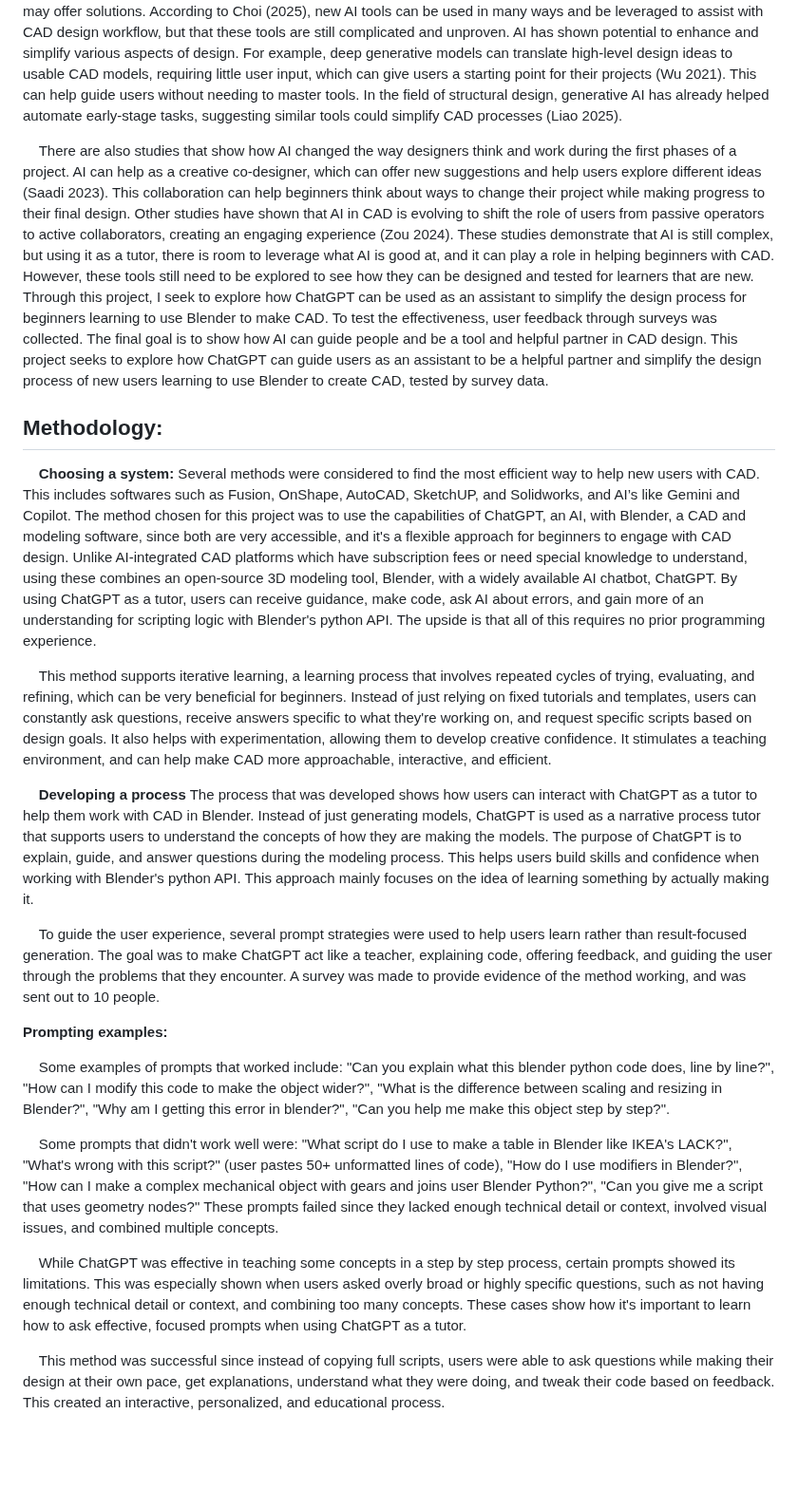
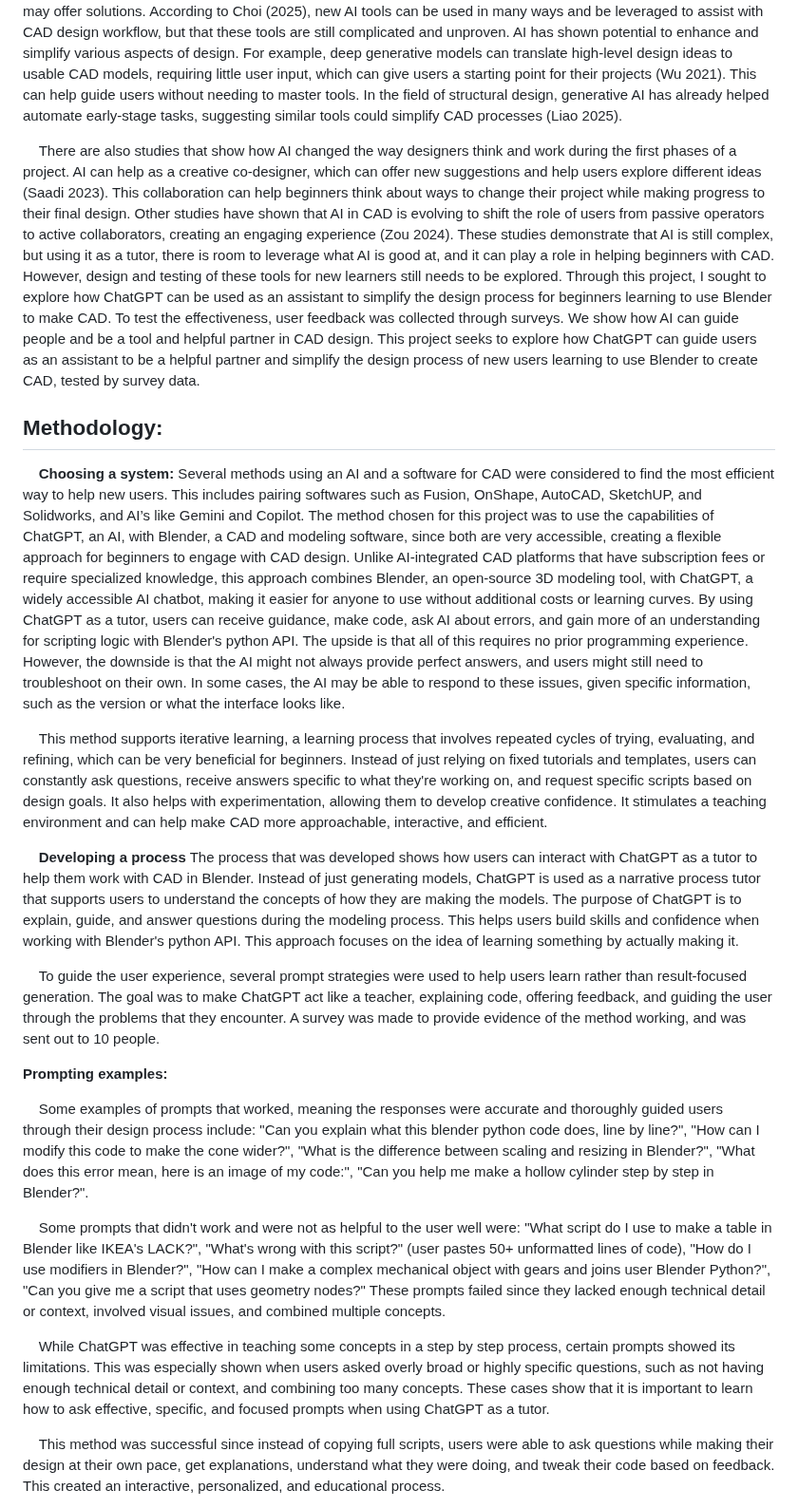
Before and after one commit to 1R-obo/AI-CAD-Project, a Markdown page: README.md, the part around one of its changes. Shown at 95% size. Drawn GitHub-style; blank space fills up the shorter version.

```diff
--- a/README.md
+++ b/README.md
@@ -6,26 +6,26 @@
 ## Introduction
 &nbsp;&nbsp;&nbsp;&nbsp;Computer-aided design (CAD), is an important tool for many fields such as engineering, architecture, and product design. However, it can be challenging to learn how to use CAD software, since it requires a lot of training, technical knowledge, and a lot of time for practice to be familiarized and comfortable with the tools (Gutiérrez de Ravé, 2025). Since beginners may have limited time or little to no experience, this can be discouraging. Artificial Intelligence tools may offer solutions. According to Choi (2025), new AI tools can be used in many ways and be leveraged to assist with CAD design workflow, but that these tools are still complicated and unproven. AI has shown potential to enhance and simplify various aspects of design. For example, deep generative models can translate high-level design ideas to usable CAD models, requiring little user input, which can give users a starting point for their projects (Wu 2021). This can help guide users without needing to master tools. In the field of structural design, generative AI has already helped automate early-stage tasks, suggesting similar tools could simplify CAD processes (Liao 2025).
 
-&nbsp;&nbsp;&nbsp;&nbsp;There are also studies that show how AI changed the way designers think and work during the first phases of a project. AI can help as a creative co-designer, which can offer new suggestions and help users explore different ideas (Saadi 2023). This collaboration can help beginners think about ways to change their project while making progress to their final design. Other studies have shown that AI in CAD is evolving to shift the role of users from passive operators to active collaborators, creating an engaging experience (Zou 2024). These studies demonstrate that AI is still complex, but using it as a tutor, there is room to leverage what AI is good at, and it can play a role in helping beginners with CAD. However, these tools still need to be explored to see how they can be designed and tested for learners that are new. Through this project, I seek to explore how ChatGPT can be used as an assistant to simplify the design process for beginners learning to use Blender to make CAD. To test the effectiveness, user feedback through surveys was collected. The final goal is to show how AI can guide people and be a tool and helpful partner in CAD design. This project seeks to explore how ChatGPT can guide users as an assistant to be a helpful partner and simplify the design process of new users learning to use Blender to create CAD, tested by survey data.
+&nbsp;&nbsp;&nbsp;&nbsp;There are also studies that show how AI changed the way designers think and work during the first phases of a project. AI can help as a creative co-designer, which can offer new suggestions and help users explore different ideas (Saadi 2023). This collaboration can help beginners think about ways to change their project while making progress to their final design. Other studies have shown that AI in CAD is evolving to shift the role of users from passive operators to active collaborators, creating an engaging experience (Zou 2024). These studies demonstrate that AI is still complex, but using it as a tutor, there is room to leverage what AI is good at, and it can play a role in helping beginners with CAD. However, design and testing of these tools for new learners still needs to be explored. Through this project, I sought to explore how ChatGPT can be used as an assistant to simplify the design process for beginners learning to use Blender to make CAD. To test the effectiveness, user feedback was collected through surveys. We show how AI can guide people and be a tool and helpful partner in CAD design. This project seeks to explore how ChatGPT can guide users as an assistant to be a helpful partner and simplify the design process of new users learning to use Blender to create CAD, tested by survey data.
 
 ## Methodology:
-&nbsp;&nbsp;&nbsp;&nbsp;**Choosing a system:** Several methods were considered to find the most efficient way to help new users with CAD. This includes softwares such as Fusion, OnShape, AutoCAD, SketchUP, and Solidworks, and AI’s like Gemini and Copilot. The method chosen for this project was to use the capabilities of ChatGPT, an AI, with Blender, a CAD and modeling software, since both are very accessible, and it's a flexible approach for beginners to engage with CAD design. Unlike AI-integrated CAD platforms which have subscription fees or need special knowledge to understand, using these combines an open-source 3D modeling tool, Blender, with a widely available AI chatbot, ChatGPT. By using ChatGPT as a tutor, users can receive guidance, make code, ask AI about errors, and gain more of an understanding for scripting logic with Blender's python API. The upside is that all of this requires no prior programming experience.
+&nbsp;&nbsp;&nbsp;&nbsp;**Choosing a system:** Several methods using an AI and a software for CAD were considered to find the most efficient way to help new users. This includes pairing softwares such as Fusion, OnShape, AutoCAD, SketchUP, and Solidworks, and AI’s like Gemini and Copilot. The method chosen for this project was to use the capabilities of ChatGPT, an AI, with Blender, a CAD and modeling software, since both are very accessible, creating a flexible approach for beginners to engage with CAD design. Unlike AI-integrated CAD platforms that have subscription fees or require specialized knowledge, this approach combines Blender, an open-source 3D modeling tool, with ChatGPT, a widely accessible AI chatbot, making it easier for anyone to use without additional costs or learning curves. By using ChatGPT as a tutor, users can receive guidance, make code, ask AI about errors, and gain more of an understanding for scripting logic with Blender's python API. The upside is that all of this requires no prior programming experience. However, the downside is that the AI might not always provide perfect answers, and users might still need to troubleshoot on their own. In some cases, the AI may be able to respond to these issues, given specific information, such as the version or what the interface looks like.
 
-&nbsp;&nbsp;&nbsp;&nbsp;This method supports iterative learning, a learning process that involves repeated cycles of trying, evaluating, and refining, which can be very beneficial for beginners. Instead of just relying on fixed tutorials and templates, users can constantly ask questions, receive answers specific to what they're working on, and request specific scripts based on design goals. It also helps with experimentation, allowing them to develop creative confidence. It stimulates a teaching environment, and can help make CAD more approachable, interactive, and efficient.
+&nbsp;&nbsp;&nbsp;&nbsp;This method supports iterative learning, a learning process that involves repeated cycles of trying, evaluating, and refining, which can be very beneficial for beginners. Instead of just relying on fixed tutorials and templates, users can constantly ask questions, receive answers specific to what they're working on, and request specific scripts based on design goals. It also helps with experimentation, allowing them to develop creative confidence. It stimulates a teaching environment and can help make CAD more approachable, interactive, and efficient.
 </p>
 
-&nbsp;&nbsp;&nbsp;&nbsp;**Developing a process** The process that was developed shows how users can interact with ChatGPT as a tutor to help them work with CAD in Blender. Instead of just generating models, ChatGPT is used as a narrative process tutor that supports users to understand the concepts of how they are making the models. The purpose of ChatGPT is to explain, guide, and answer questions during the modeling process. This helps users build skills and confidence when working with Blender's python API. This approach mainly focuses on the idea of learning something by actually making it.
+&nbsp;&nbsp;&nbsp;&nbsp;**Developing a process** The process that was developed shows how users can interact with ChatGPT as a tutor to help them work with CAD in Blender. Instead of just generating models, ChatGPT is used as a narrative process tutor that supports users to understand the concepts of how they are making the models. The purpose of ChatGPT is to explain, guide, and answer questions during the modeling process. This helps users build skills and confidence when working with Blender's python API. This approach focuses on the idea of learning something by actually making it.
 
 &nbsp;&nbsp;&nbsp;&nbsp;To guide the user experience, several prompt strategies were used to help  users learn rather than result-focused generation. The goal was to make ChatGPT act like a teacher, explaining code, offering feedback, and guiding the user through the problems that they encounter. A survey was made to provide evidence of the method working, and was sent out to 10 people.
 
 **Prompting examples:**
 
-&nbsp;&nbsp;&nbsp;&nbsp;Some examples of prompts that worked include: "Can you explain what this blender python code does, line by line?", "How can I modify this code to make the object wider?", "What is the difference between scaling and resizing in Blender?", "Why am I getting this error in blender?", "Can you help me make this object step by step?".
+&nbsp;&nbsp;&nbsp;&nbsp;Some examples of prompts that worked, meaning the responses were accurate and thoroughly guided users through their design process include: "Can you explain what this blender python code does, line by line?", "How can I modify this code to make the cone wider?", "What is the difference between scaling and resizing in Blender?", "What does this error mean, here is an image of my code:", "Can you help me make a hollow cylinder step by step in Blender?".
 
 
-&nbsp;&nbsp;&nbsp;&nbsp;Some prompts that didn't work well were: "What script do I use to make a table in Blender like IKEA's LACK?", "What's wrong with this script?" (user pastes 50+ unformatted lines of code), "How do I use modifiers in Blender?", "How can I make a complex mechanical object with gears and joins user Blender Python?", "Can you give me a script that uses geometry nodes?" These prompts failed since they lacked enough technical detail or context, involved visual issues, and combined multiple concepts.
+&nbsp;&nbsp;&nbsp;&nbsp;Some prompts that didn't work and were not as helpful to the user well were: "What script do I use to make a table in Blender like IKEA's LACK?", "What's wrong with this script?" (user pastes 50+ unformatted lines of code), "How do I use modifiers in Blender?", "How can I make a complex mechanical object with gears and joins user Blender Python?", "Can you give me a script that uses geometry nodes?" These prompts failed since they lacked enough technical detail or context, involved visual issues, and combined multiple concepts.
 
-&nbsp;&nbsp;&nbsp;&nbsp;While ChatGPT was effective in teaching some concepts in a step by step process, certain prompts showed its limitations. This was especially shown when users asked overly broad or highly specific questions, such as not having enough technical detail or context, and combining too many concepts. These cases show how it's important to learn how to ask effective, focused prompts when using ChatGPT as a tutor.
+&nbsp;&nbsp;&nbsp;&nbsp;While ChatGPT was effective in teaching some concepts in a step by step process, certain prompts showed its limitations. This was especially shown when users asked overly broad or highly specific questions, such as not having enough technical detail or context, and combining too many concepts. These cases show that it is important to learn how to ask effective, specific, and focused prompts when using ChatGPT as a tutor.
 
 &nbsp;&nbsp;&nbsp;&nbsp;This method was successful since instead of copying full scripts, users were able to ask questions while making their design at their own pace, get explanations, understand what they were doing, and tweak their code based on feedback. This created an interactive, personalized, and educational process.
 
```
Also changed, not shown: other parts of README.md (+2 -2 lines).
